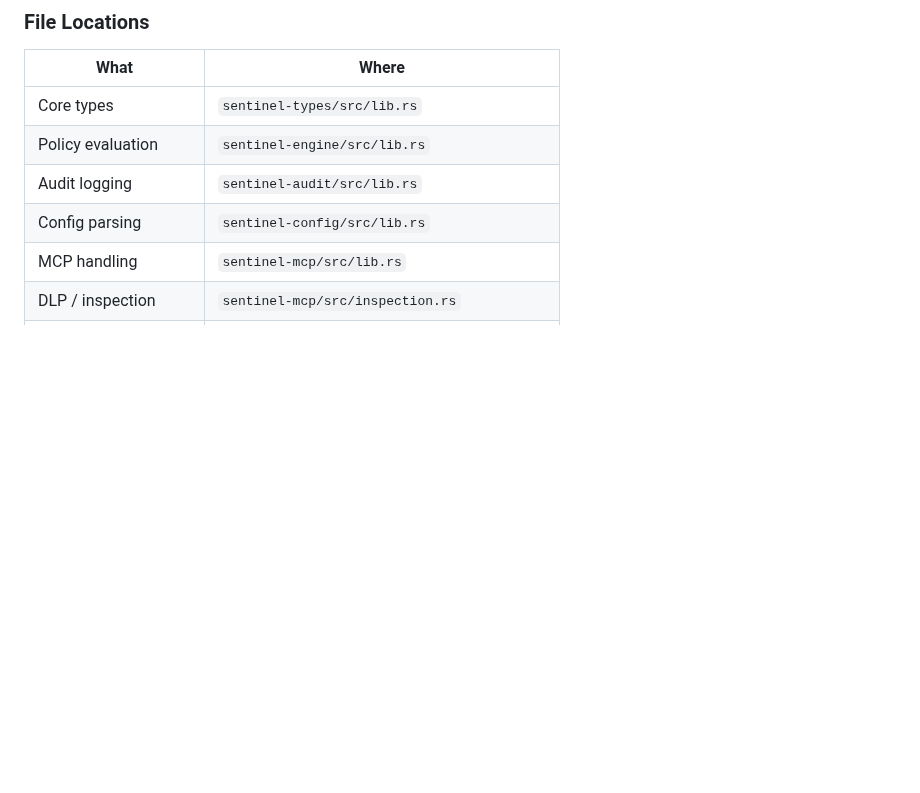
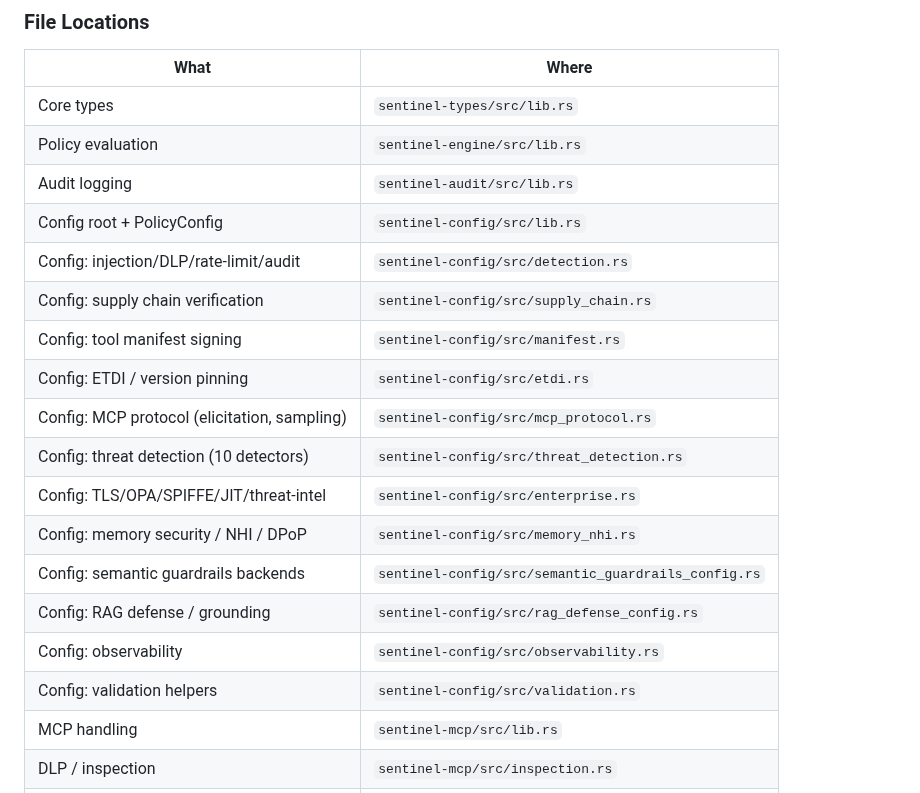
Before and after one commit to vellaveto/vellaveto, a Markdown page: CLAUDE.md, the part around the change. Drawn GitHub-style; blank space fills up the shorter version.

Commit message:
docs(config): update CLAUDE.md file locations for config submodules
Add all 12 sentinel-config submodule files to the file locations table,
replacing the single "Config parsing" entry with per-module entries.

Co-Authored-By: Claude Opus 4.6 <noreply@anthropic.com>

```diff
--- a/CLAUDE.md
+++ b/CLAUDE.md
@@ -76,7 +76,19 @@ Verdict::Allow | Verdict::Deny { reason } | Verdict::RequireApproval { .. }
 | Core types | `sentinel-types/src/lib.rs` |
 | Policy evaluation | `sentinel-engine/src/lib.rs` |
 | Audit logging | `sentinel-audit/src/lib.rs` |
-| Config parsing | `sentinel-config/src/lib.rs` |
+| Config root + PolicyConfig | `sentinel-config/src/lib.rs` |
+| Config: injection/DLP/rate-limit/audit | `sentinel-config/src/detection.rs` |
+| Config: supply chain verification | `sentinel-config/src/supply_chain.rs` |
+| Config: tool manifest signing | `sentinel-config/src/manifest.rs` |
+| Config: ETDI / version pinning | `sentinel-config/src/etdi.rs` |
+| Config: MCP protocol (elicitation, sampling) | `sentinel-config/src/mcp_protocol.rs` |
+| Config: threat detection (10 detectors) | `sentinel-config/src/threat_detection.rs` |
+| Config: TLS/OPA/SPIFFE/JIT/threat-intel | `sentinel-config/src/enterprise.rs` |
+| Config: memory security / NHI / DPoP | `sentinel-config/src/memory_nhi.rs` |
+| Config: semantic guardrails backends | `sentinel-config/src/semantic_guardrails_config.rs` |
+| Config: RAG defense / grounding | `sentinel-config/src/rag_defense_config.rs` |
+| Config: observability | `sentinel-config/src/observability.rs` |
+| Config: validation helpers | `sentinel-config/src/validation.rs` |
 | MCP handling | `sentinel-mcp/src/lib.rs` |
 | DLP / inspection | `sentinel-mcp/src/inspection.rs` |
 | Output validation | `sentinel-mcp/src/output_validation.rs` |
```
